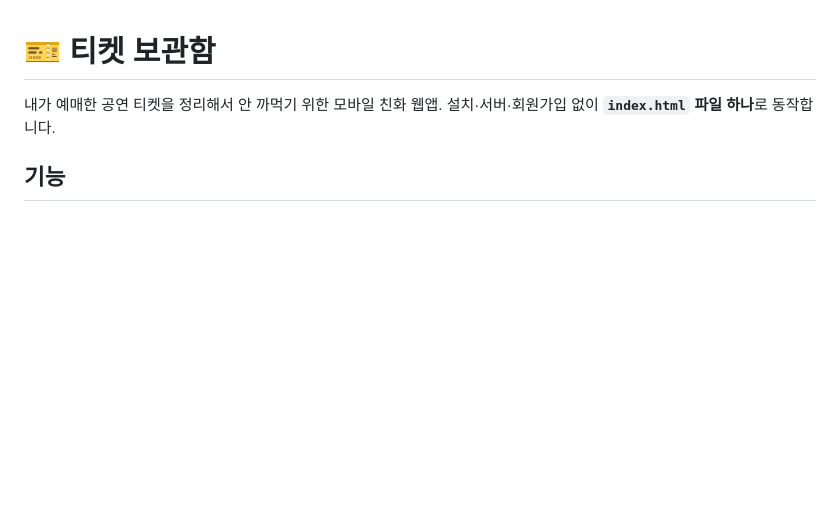
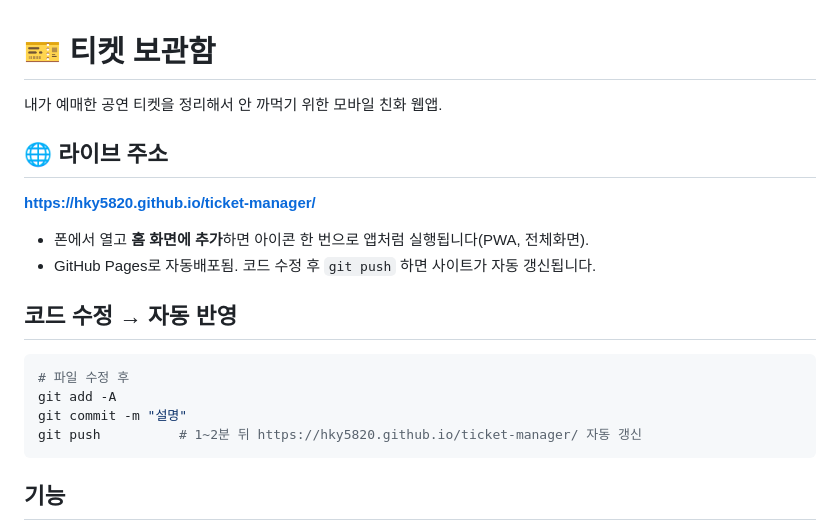
Before and after one commit to hky5820/ticket-manager, a Markdown page: README.md, the part around the change. Rendered like a GitHub page; blank space fills up the shorter version.

Commit message:
README: 라이브 주소 및 자동배포 안내 추가

````diff
--- a/README.md
+++ b/README.md
@@ -1,7 +1,19 @@
 # 🎫 티켓 보관함
 
 내가 예매한 공연 티켓을 정리해서 안 까먹기 위한 모바일 친화 웹앱.
-설치·서버·회원가입 없이 **`index.html` 파일 하나**로 동작합니다.
+
+## 🌐 라이브 주소
+**https://hky5820.github.io/ticket-manager/**
+- 폰에서 열고 **홈 화면에 추가**하면 아이콘 한 번으로 앱처럼 실행됩니다(PWA, 전체화면).
+- GitHub Pages로 자동배포됨. 코드 수정 후 `git push` 하면 사이트가 자동 갱신됩니다.
+
+## 코드 수정 → 자동 반영
+```bash
+# 파일 수정 후
+git add -A
+git commit -m "설명"
+git push          # 1~2분 뒤 https://hky5820.github.io/ticket-manager/ 자동 갱신
+```
 
 ## 기능
 - 예매처 선택 (티켓링크·멜론·세종·YES24·클립서비스·NOL·샤롯데 기본 제공, **+ 버튼으로 직접 추가**)
````
